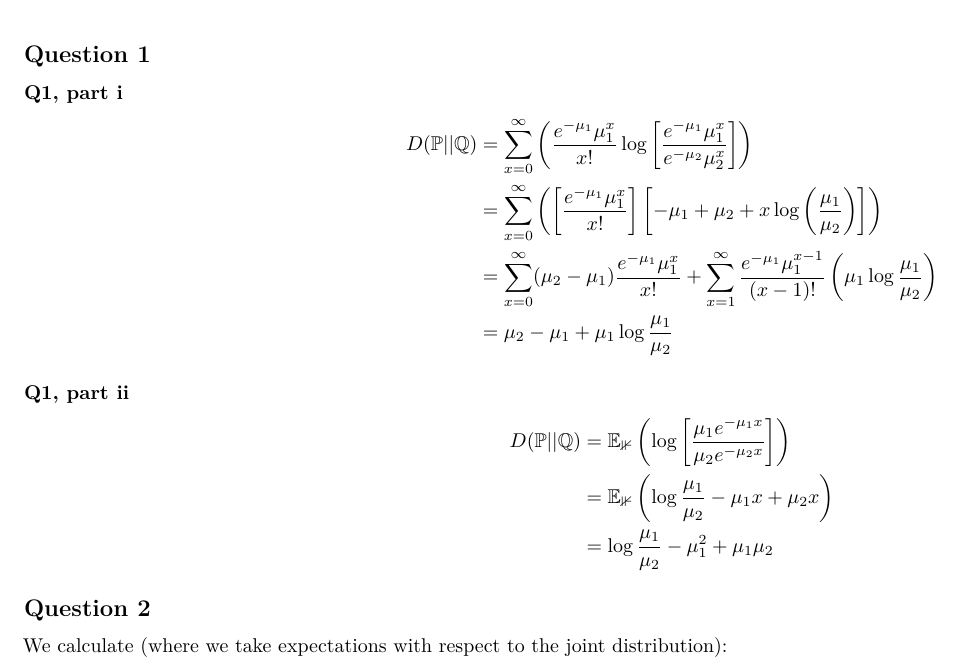
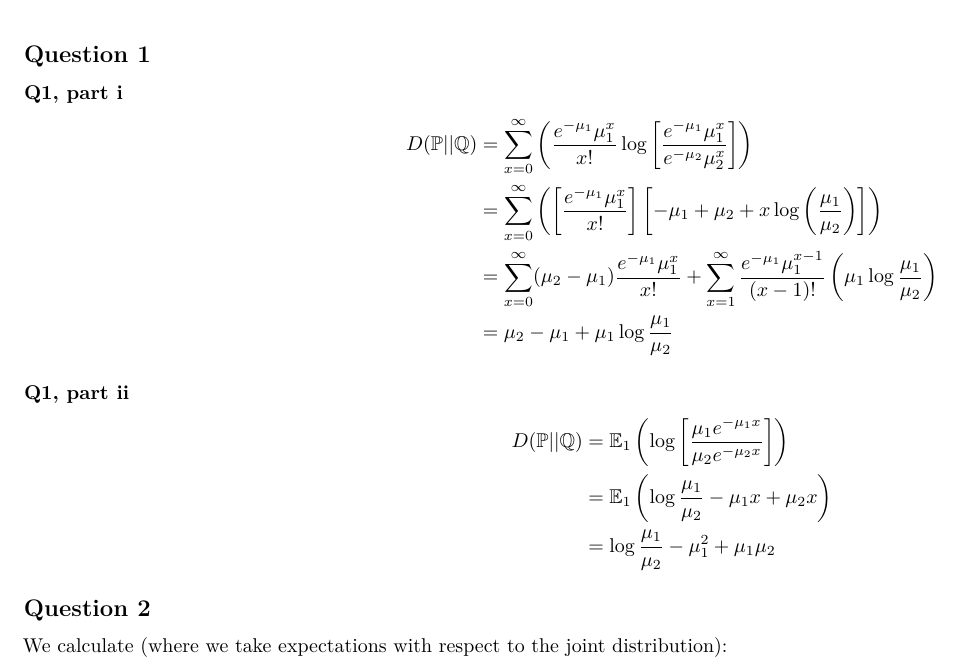
Before and after one commit to fboehm/ai-class, an R Markdown document (hw4.Rmd): part of page 1 of 7, cut so that both start at the same text. Rendered offline with R 4.5, knitr and Pandoc, then LaTeX, with nearby package versions.

Commit message:
fixed typesetting

```diff
--- a/hw4.Rmd
+++ b/hw4.Rmd
@@ -27,8 +27,8 @@ $$
 
 $$
 \begin{aligned}
-D(\mathbb{P}|| \mathbb{Q}) &= \mathbb{E_1}\left(\log\left[ \frac{\mu_1e^{-\mu_1x}}{\mu_2e^{-\mu_2x}}\right]\right) \\
-&= \mathbb{E_1}\left( \log\frac{\mu_1}{\mu_2}- \mu_1x + \mu_2 x\right)\\
+D(\mathbb{P}|| \mathbb{Q}) &= \mathbb{E}_1\left(\log\left[ \frac{\mu_1e^{-\mu_1x}}{\mu_2e^{-\mu_2x}}\right]\right) \\
+&= \mathbb{E}_1\left( \log\frac{\mu_1}{\mu_2}- \mu_1x + \mu_2 x\right)\\
 &= \log\frac{\mu_1}{\mu_2} - \mu_1^2 + \mu_1\mu_2
 \end{aligned}
 $$
```
Also changed, not shown: hw4.pdf (added).
